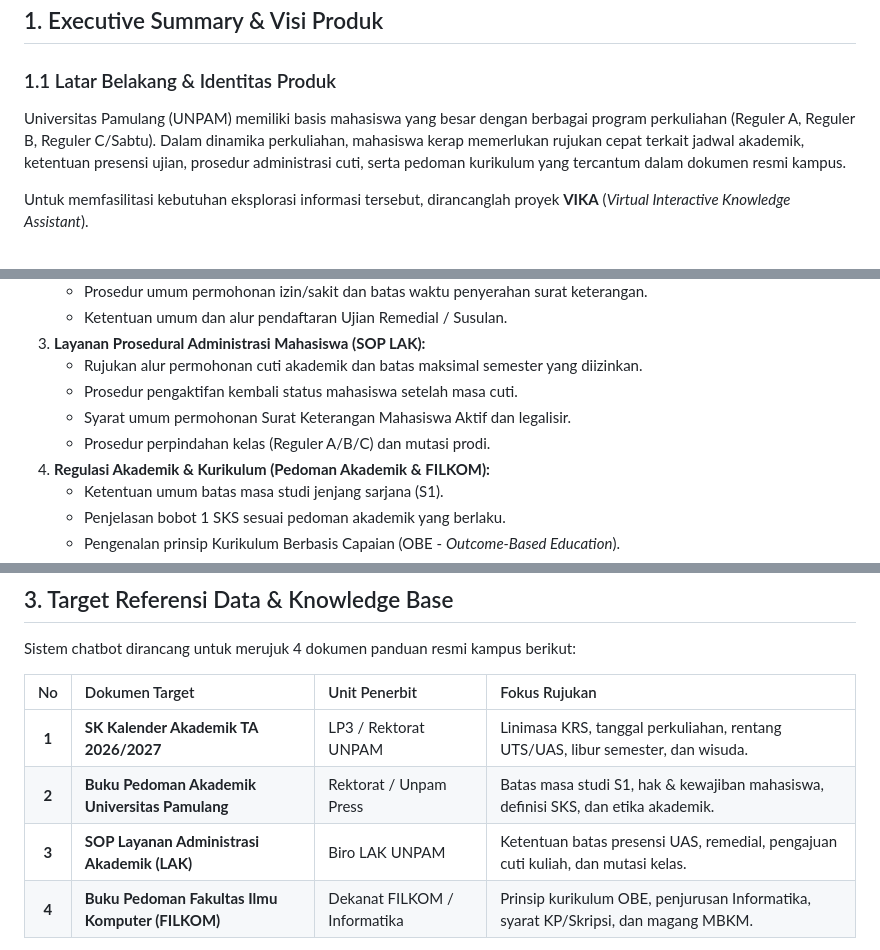
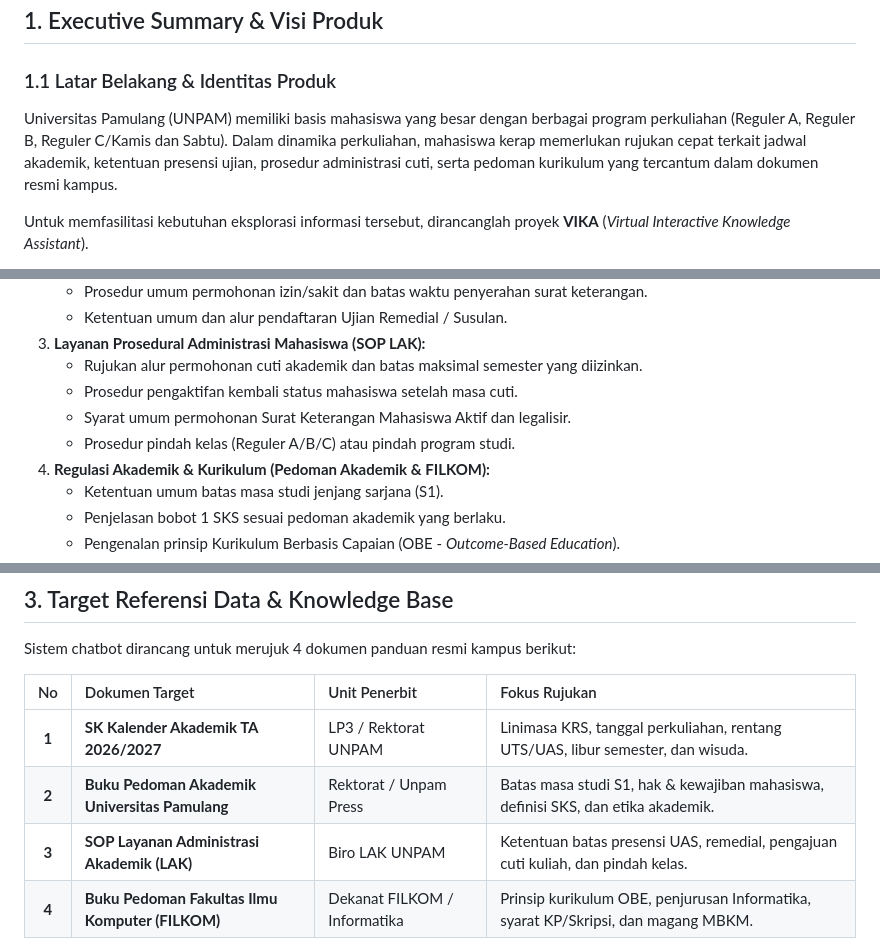
Before and after one commit to zydalz/unpam-academic-chatbot, a Markdown page: PRD.md, 3 parts joined by grey strips. Rendered like a GitHub page.

Commit message:
docs(prd): simplify technical jargon into user-friendly academic terms

```diff
--- a/PRD.md
+++ b/PRD.md
@@ -12,7 +12,7 @@
 ## 1. Executive Summary & Visi Produk
 
 ### 1.1 Latar Belakang & Identitas Produk
-Universitas Pamulang (UNPAM) memiliki basis mahasiswa yang besar dengan berbagai program perkuliahan (Reguler A, Reguler B, Reguler C/Sabtu). Dalam dinamika perkuliahan, mahasiswa kerap memerlukan rujukan cepat terkait jadwal akademik, ketentuan presensi ujian, prosedur administrasi cuti, serta pedoman kurikulum yang tercantum dalam dokumen resmi kampus.
+Universitas Pamulang (UNPAM) memiliki basis mahasiswa yang besar dengan berbagai program perkuliahan (Reguler A, Reguler B, Reguler C/Kamis dan Sabtu). Dalam dinamika perkuliahan, mahasiswa kerap memerlukan rujukan cepat terkait jadwal akademik, ketentuan presensi ujian, prosedur administrasi cuti, serta pedoman kurikulum yang tercantum dalam dokumen resmi kampus.
 
 Untuk memfasilitasi kebutuhan eksplorasi informasi tersebut, dirancanglah proyek **VIKA** (*Virtual Interactive Knowledge Assistant*).
 - **Nama Produk:** VIKA (Virtual Interactive Knowledge Assistant)
@@ -39,7 +39,7 @@ Membangun portal web mandiri berbasis asisten percakapan AI yang membantu memeta
    - Rujukan alur permohonan cuti akademik dan batas maksimal semester yang diizinkan.
    - Prosedur pengaktifan kembali status mahasiswa setelah masa cuti.
    - Syarat umum permohonan Surat Keterangan Mahasiswa Aktif dan legalisir.
-   - Prosedur perpindahan kelas (Reguler A/B/C) dan mutasi prodi.
+   - Prosedur pindah kelas (Reguler A/B/C) atau pindah program studi.
 4. **Regulasi Akademik & Kurikulum (Pedoman Akademik & FILKOM):**
    - Ketentuan umum batas masa studi jenjang sarjana (S1).
    - Penjelasan bobot 1 SKS sesuai pedoman akademik yang berlaku.
@@ -81,7 +81,7 @@ Sistem chatbot dirancang untuk merujuk 4 dokumen panduan resmi kampus berikut:
 | :-: | :--- | :--- | :--- |
 | **1** | **SK Kalender Akademik TA 2026/2027** | LP3 / Rektorat UNPAM | Linimasa KRS, tanggal perkuliahan, rentang UTS/UAS, libur semester, dan wisuda. |
 | **2** | **Buku Pedoman Akademik Universitas Pamulang** | Rektorat / Unpam Press | Batas masa studi S1, hak & kewajiban mahasiswa, definisi SKS, dan etika akademik. |
-| **3** | **SOP Layanan Administrasi Akademik (LAK)** | Biro LAK UNPAM | Ketentuan batas presensi UAS, remedial, pengajuan cuti kuliah, dan mutasi kelas. |
+| **3** | **SOP Layanan Administrasi Akademik (LAK)** | Biro LAK UNPAM | Ketentuan batas presensi UAS, remedial, pengajuan cuti kuliah, dan pindah kelas. |
 | **4** | **Buku Pedoman Fakultas Ilmu Komputer (FILKOM)** | Dekanat FILKOM / Informatika | Prinsip kurikulum OBE, penjurusan Informatika, syarat KP/Skripsi, dan magang MBKM. |
 
 > **Catatan Validitas Data:**
```
